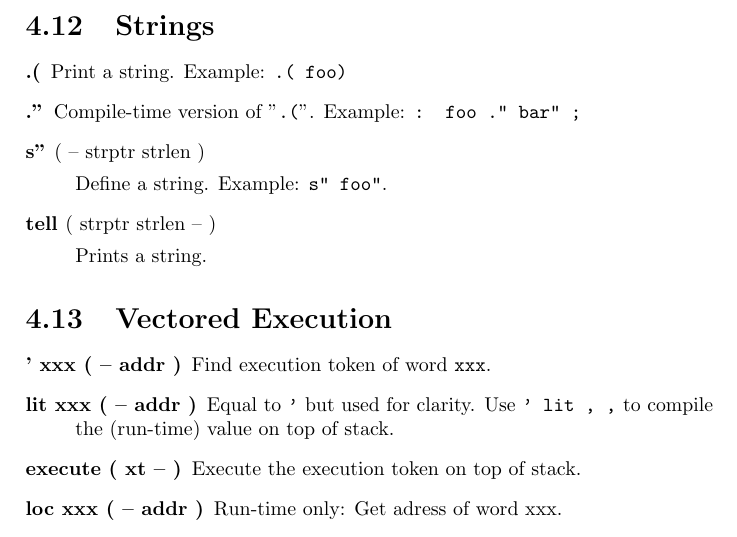
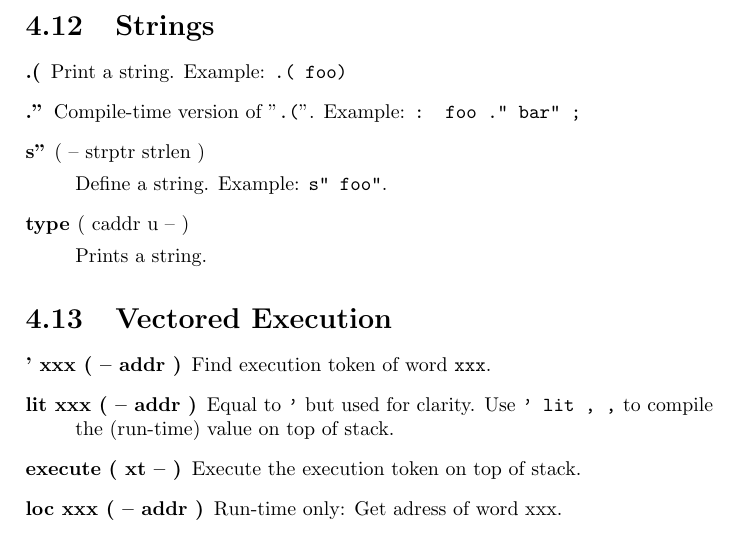
Before and after one commit to jkotlinski/durexforth, a LaTeX thesis (docs/manual.tex, which reads docs/forth.tex): part of page 18 of 26, cut so that both start at the same text. Compiled offline with pdfLaTeX.

Commit message:
Renamed "tell" to "type"

```diff
--- a/docs/forth.tex
+++ b/docs/forth.tex
@@ -349,7 +349,7 @@ Compile-time version of "\texttt{.(}". Example: \texttt{: foo ." bar" ;}
 
 Define a string. Example: \texttt{s" foo"}.
 
-\item[tell] ( strptr strlen -- )
+\item[type] ( caddr u -- )
 
 Prints a string.
 
```
Also changed, not shown: 2 other files.
